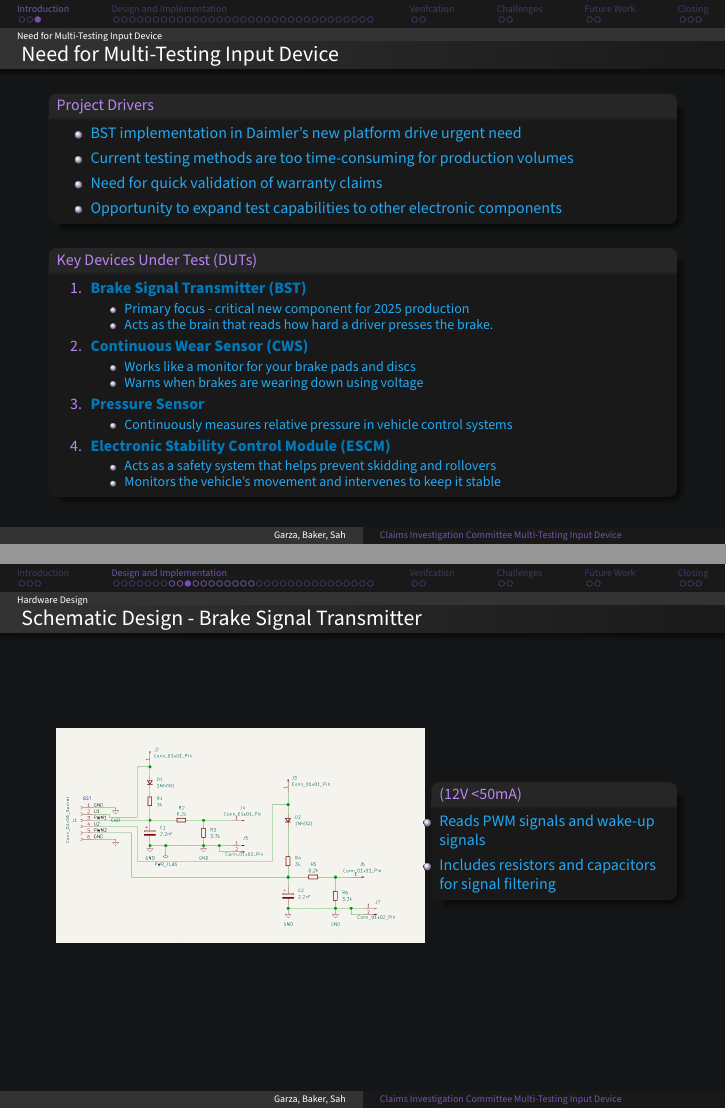
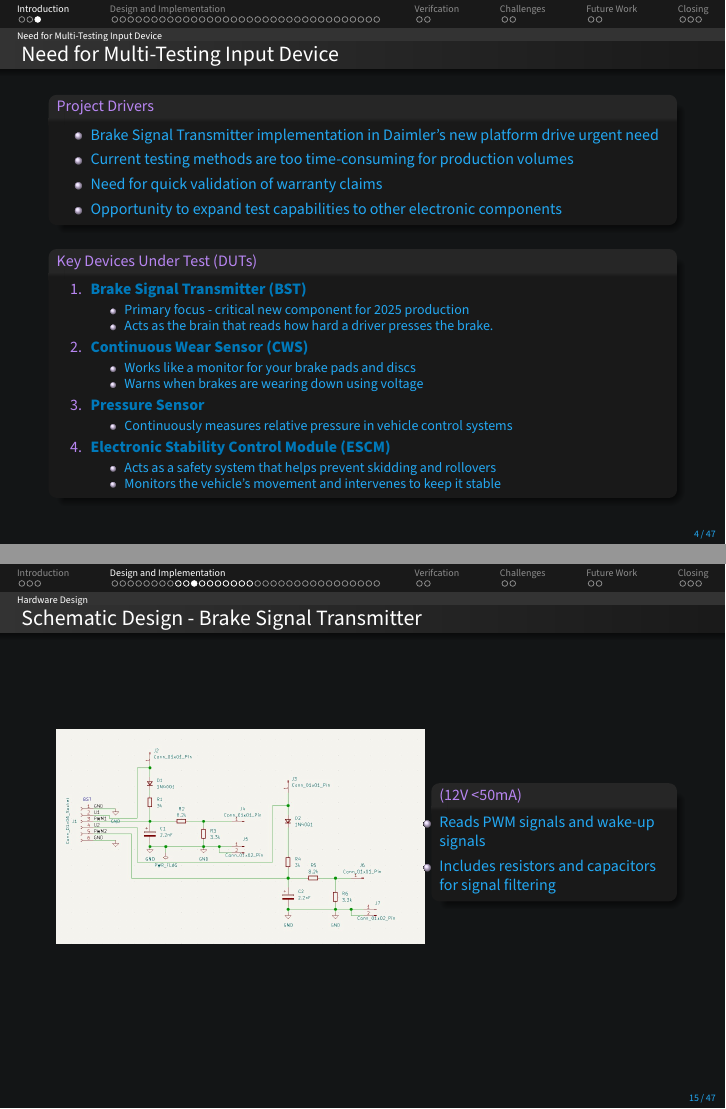
Before and after one commit to DMGDy/ECE4820-Presentation, LaTeX slides (FinalPresentation-Release/SeniorDesignFinalPresentation.tex, which reads FinalPresentation-Release/beamerthemeDark.sty): pages 4 and 14 of 46 before the commit and pages 4 and 15 of 47 after it, joined at a grey line. Compiled offline with pdfLaTeX.

Commit message:
[FinalPresentation-Release] for personal use

```diff
--- a/FinalPresentation-Release/SeniorDesignFinalPresentation.tex
+++ b/FinalPresentation-Release/SeniorDesignFinalPresentation.tex
@@ -97,12 +97,13 @@
   \end{block}
 \end{frame}
 
+
 \subsection{Need for Multi-Testing Input Device}
 \begin{frame}
     \frametitle{Need for Multi-Testing Input Device}
     \begin{block}{Project Drivers}
         \begin{itemize}
-            \item BST implementation in Daimler's new platform drive urgent need
+            \item Brake Signal Transmitter implementation in Daimler's new platform drive urgent need
             \item Current testing methods are too time-consuming for production volumes
             \item Need for quick validation of warranty claims
             \item Opportunity to expand test capabilities to other electronic components
@@ -277,22 +294,6 @@
       \end{block}
     \end{itemize}
   \end{minipage}
-\end{frame}
-
-\begin{frame}
-  \frametitle{Peripheral Schematic Design}
-  \begin{block}{Overview}
-    \begin{itemize}
-      \item The schematic illustrates the design for connecting the devices under test (DUTs) to the STM32-DK2 microcontroller.
-    \end{itemize}
-  \end{block}
-  \begin{block}{Key Design Elements}
-    \begin{itemize}
-      \item Signal Conditioning Circuits
-      \item Resistors for voltage scaling, current limiting, and signal stabilization.
-      \item Diodes to protect against voltage spikes and reverse polarity.
-    \end{itemize}
-  \end{block}
 \end{frame}
 
 \begin{frame}
--- a/FinalPresentation-Release/beamerthemeDark.sty
+++ b/FinalPresentation-Release/beamerthemeDark.sty
@@ -19,7 +19,7 @@
 \setbeamercolor*{palette secondary}{use=structure,fg=structure.fg!95!black}
 \setbeamercolor*{palette tertiary}{use=structure,fg=structure.fg!90!black}
 \setbeamercolor*{palette quaternary}{use=structure,fg=structure.fg!95!black,bg=black!80}
-\setbeamercolor{section in head/foot}{fg=VSPurpleDark,bg=black!90} % Change the colors for sections
+\setbeamercolor{section in head/foot}{fg=white,bg=black!90} % Change the colors for sections
 \setbeamercolor{subsection in head/foot}{fg=white, bg=black!80} % Change the colors for subsections
 \setbeamercolor*{framesubtitle}{fg=VSBlueDark}
 
@@ -33,6 +33,7 @@
 \useoutertheme[subsection=true]{miniframes}
 \setbeamertemplate{caption}[numbered]
 
+\setbeamertemplate{footline}[frame number]
 \setbeamertemplate{enumerate items}[default]
 \setbeamercolor{enumerate subitem}{fg=VSBlueDark}
 
```
Also changed, not shown: FinalPresentation-Release/assets/WMU_Logo.png, FinalPresentation-Release/SeniorDesignFinalPresentation.tex (23 more changed lines), 6 other files.
